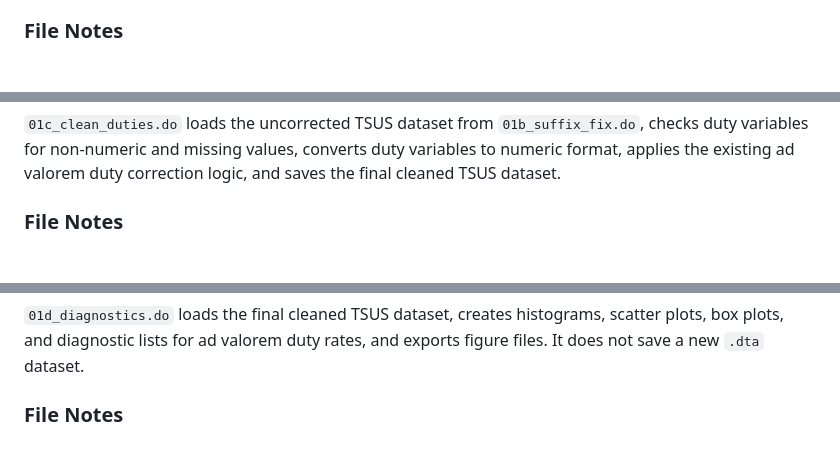
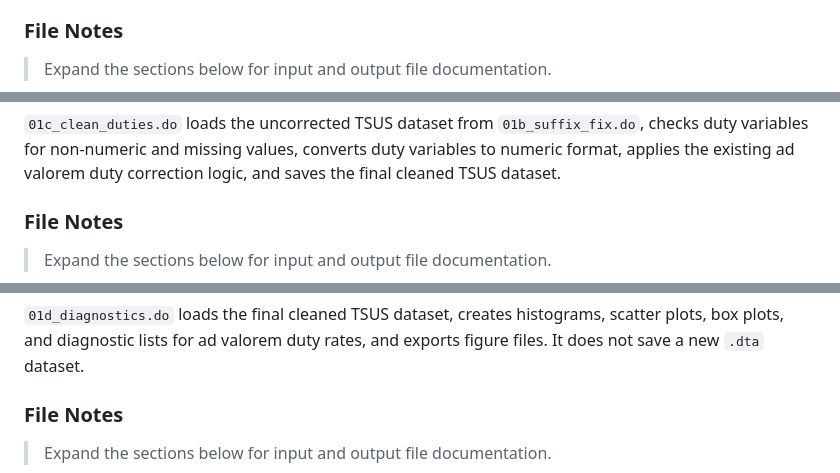
Before and after one commit to Kevinkdy/Sandbox, a Markdown page: dy-analysis-integrated-guide.md, 3 parts joined by grey strips. Drawn GitHub-style.

```diff
--- a/dy-analysis-integrated-guide.md
+++ b/dy-analysis-integrated-guide.md
@@ -216,4 +218,6 @@ log close
 
 ### File Notes
 
+> Expand the sections below for input and output file documentation.
+
 <details>
@@ -590,4 +594,6 @@ log close
 
 ### File Notes
 
+> Expand the sections below for input and output file documentation.
+
 <details>
@@ -797,4 +803,6 @@ log close
 
 ### File Notes
 
+> Expand the sections below for input and output file documentation.
+
 <details>
```
Also changed, not shown: other parts of dy-analysis-integrated-guide.md (+22 -18 lines).
